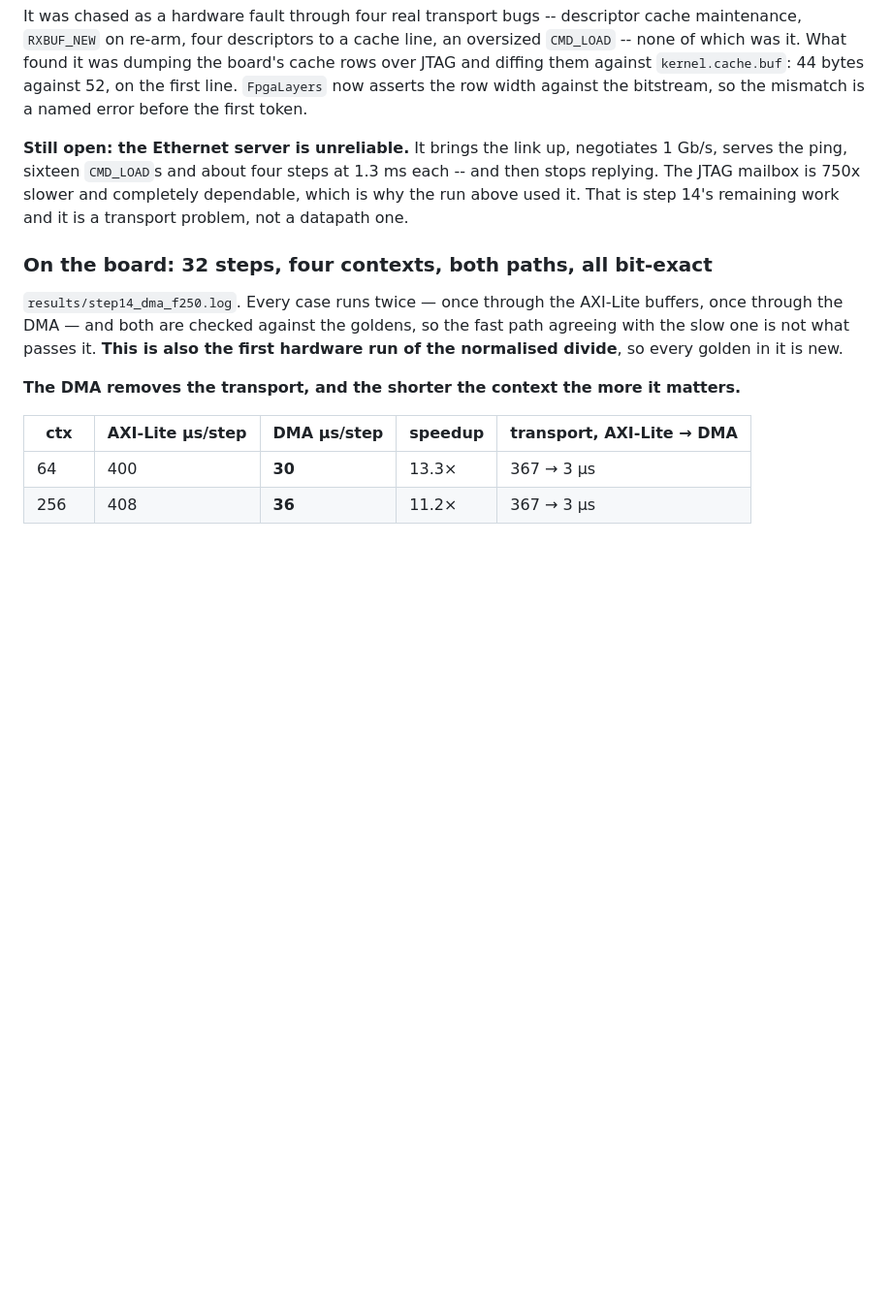
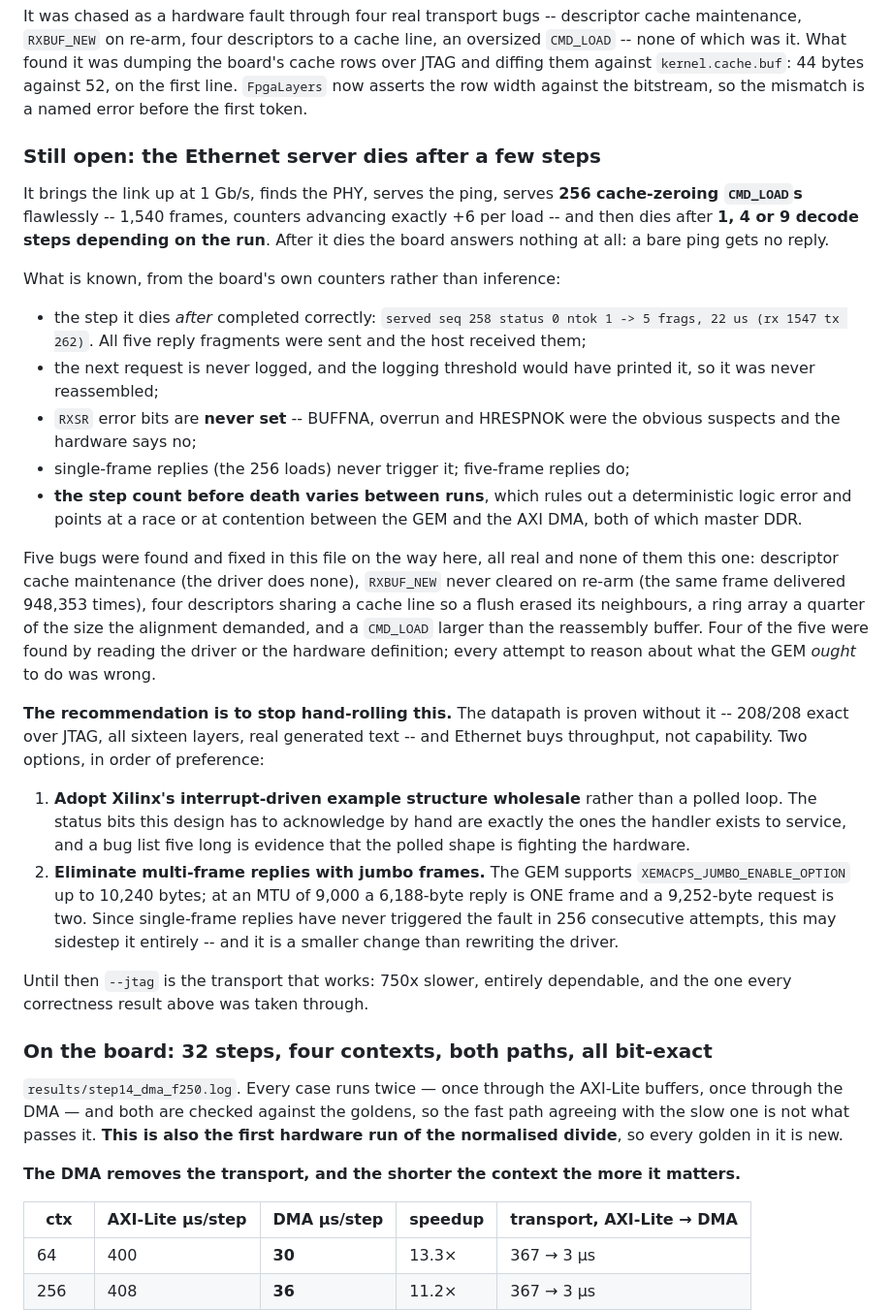
Before and after one commit to GaragaKarthikeya/INSITU, a Markdown page: plan.MD, the part around the change. Shown at 97% size. GitHub-like rendering; blank space fills up the shorter version.

Commit message:
Record what is known about the Ethernet failure, and stop guessing at it
The probe after a failure is decisive: the board answers nothing, not even a
ping. It serves 256 cache-zeroing loads flawlessly -- 1,540 frames, +6 per load
exactly -- and then dies after 1, 4 or 9 decode steps depending on the run.

The step it dies after completes correctly and sends all five reply fragments;
the next request is never reassembled; RXSR error bits are never set, so
BUFFNA, overrun and HRESPNOK are all excluded by the hardware itself.
Single-frame replies never trigger it and five-frame replies do. And the count
VARIES between runs, which rules out a deterministic logic error and points at
a race or at contention between the GEM and the AXI DMA, both mastering DDR.

Five real bugs were found in this file getting here and none of them was this
one. Four of the five came from reading the driver or the hardware definition;
every attempt to reason about what the GEM ought to do was wrong. That is a
strong enough pattern to act on: the recommendation recorded is to adopt
Xilinx's interrupt-driven structure rather than continue a polled loop, or to
sidestep multi-frame replies with jumbo frames -- single-frame replies have
survived 256 consecutive attempts.

The datapath does not depend on any of it. 208/208 exact over JTAG, all sixteen
layers, real generated text. Ethernet buys throughput, not capability.

```diff
--- a/plan.MD
+++ b/plan.MD
@@ -1598,11 +1598,55 @@ board's cache rows over JTAG and diffing them against `kernel.cache.buf`:
 44 bytes against 52, on the first line. `FpgaLayers` now asserts the row width
 against the bitstream, so the mismatch is a named error before the first token.
 
-**Still open: the Ethernet server is unreliable.** It brings the link up,
-negotiates 1 Gb/s, serves the ping, sixteen `CMD_LOAD`s and about four steps at
-1.3 ms each -- and then stops replying. The JTAG mailbox is 750x slower and
-completely dependable, which is why the run above used it. That is step 14's
-remaining work and it is a transport problem, not a datapath one.
+### Still open: the Ethernet server dies after a few steps
+
+It brings the link up at 1 Gb/s, finds the PHY, serves the ping, serves **256
+cache-zeroing `CMD_LOAD`s** flawlessly -- 1,540 frames, counters advancing
+exactly +6 per load -- and then dies after **1, 4 or 9 decode steps depending
+on the run**. After it dies the board answers nothing at all: a bare ping gets
+no reply.
+
+What is known, from the board's own counters rather than inference:
+
+- the step it dies *after* completed correctly: `served seq 258 status 0 ntok 1
+  -> 5 frags, 22 us (rx 1547 tx 262)`. All five reply fragments were sent and
+  the host received them;
+- the next request is never logged, and the logging threshold would have
+  printed it, so it was never reassembled;
+- `RXSR` error bits are **never set** -- BUFFNA, overrun and HRESPNOK were the
+  obvious suspects and the hardware says no;
+- single-frame replies (the 256 loads) never trigger it; five-frame replies do;
+- **the step count before death varies between runs**, which rules out a
+  deterministic logic error and points at a race or at contention between the
+  GEM and the AXI DMA, both of which master DDR.
+
+Five bugs were found and fixed in this file on the way here, all real and none
+of them this one: descriptor cache maintenance (the driver does none),
+`RXBUF_NEW` never cleared on re-arm (the same frame delivered 948,353 times),
+four descriptors sharing a cache line so a flush erased its neighbours, a ring
+array a quarter of the size the alignment demanded, and a `CMD_LOAD` larger
+than the reassembly buffer. Four of the five were found by reading the driver
+or the hardware definition; every attempt to reason about what the GEM *ought*
+to do was wrong.
+
+**The recommendation is to stop hand-rolling this.** The datapath is proven
+without it -- 208/208 exact over JTAG, all sixteen layers, real generated text
+-- and Ethernet buys throughput, not capability. Two options, in order of
+preference:
+
+1. **Adopt Xilinx's interrupt-driven example structure wholesale** rather than
+   a polled loop. The status bits this design has to acknowledge by hand are
+   exactly the ones the handler exists to service, and a bug list five long is
+   evidence that the polled shape is fighting the hardware.
+2. **Eliminate multi-frame replies with jumbo frames.** The GEM supports
+   `XEMACPS_JUMBO_ENABLE_OPTION` up to 10,240 bytes; at an MTU of 9,000 a
+   6,188-byte reply is ONE frame and a 9,252-byte request is two. Since
+   single-frame replies have never triggered the fault in 256 consecutive
+   attempts, this may sidestep it entirely -- and it is a smaller change than
+   rewriting the driver.
+
+Until then `--jtag` is the transport that works: 750x slower, entirely
+dependable, and the one every correctness result above was taken through.
 
 ### On the board: 32 steps, four contexts, both paths, all bit-exact
 
```
